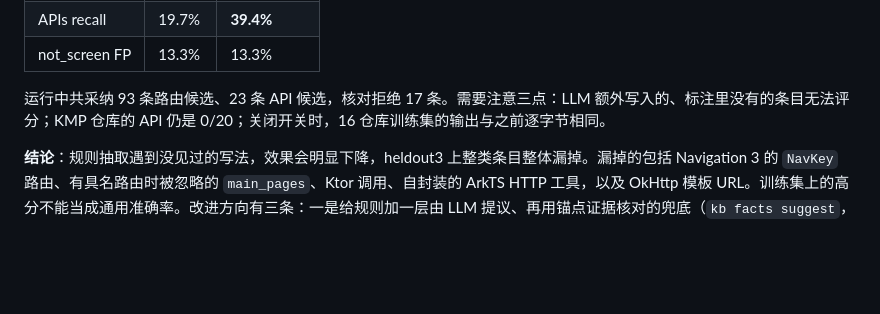
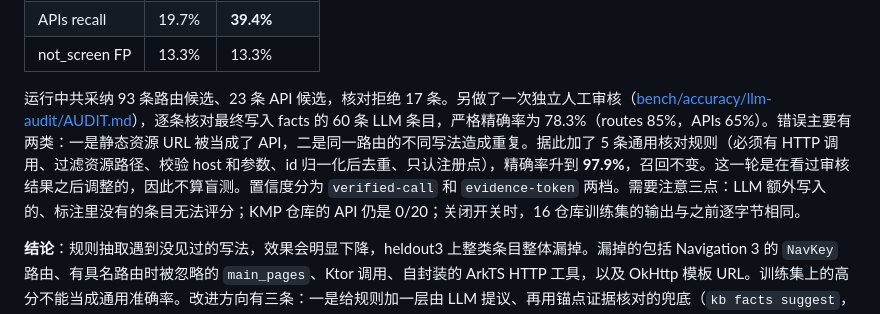
Before and after one commit to luckylucky0001/codewiki, a Markdown page: README.md, the part around the change. GitHub-like rendering; blank space fills up the shorter version.

Commit message:
bench: LLM facts precision audit (78.3% -> 97.9% post-audit); README note
Co-Authored-By: Claude Opus 5.5 <noreply@anthropic.com>
Claude-Session: https://claude.ai/code/session_01Pd6y26xLwCyYABmqDwQr5h

```diff
--- a/README.md
+++ b/README.md
@@ -46,7 +46,7 @@
 | APIs recall | 19.7% | **39.4%** |
 | not_screen FP | 13.3% | 13.3% |
 
-运行中共采纳 93 条路由候选、23 条 API 候选，核对拒绝 17 条。需要注意三点：LLM 额外写入的、标注里没有的条目无法评分；KMP 仓库的 API 仍是 0/20；关闭开关时，16 仓库训练集的输出与之前逐字节相同。
+运行中共采纳 93 条路由候选、23 条 API 候选，核对拒绝 17 条。另做了一次独立人工审核（[bench/accuracy/llm-audit/AUDIT.md](bench/accuracy/llm-audit/AUDIT.md)），逐条核对最终写入 facts 的 60 条 LLM 条目，严格精确率为 78.3%（routes 85%，APIs 65%）。错误主要有两类：一是静态资源 URL 被当成了 API，二是同一路由的不同写法造成重复。据此加了 5 条通用核对规则（必须有 HTTP 调用、过滤资源路径、校验 host 和参数、id 归一化后去重、只认注册点），精确率升到 **97.9%**，召回不变。这一轮是在看过审核结果之后调整的，因此不算盲测。置信度分为 `verified-call` 和 `evidence-token` 两档。需要注意三点：LLM 额外写入的、标注里没有的条目无法评分；KMP 仓库的 API 仍是 0/20；关闭开关时，16 仓库训练集的输出与之前逐字节相同。
 
 **结论**：规则抽取遇到没见过的写法，效果会明显下降，heldout3 上整类条目整体漏掉。漏掉的包括 Navigation 3 的 `NavKey` 路由、有具名路由时被忽略的 `main_pages`、Ktor 调用、自封装的 ArkTS HTTP 工具，以及 OkHttp 模板 URL。训练集上的高分不能当成通用准确率。改进方向有三条：一是给规则加一层由 LLM 提议、再用锚点证据核对的兜底（`kb facts suggest`，见下）；二是持续扩充盲测集；三是每接入一个新仓库，先跑一遍盲测，再动手补规则。
 
```
Also changed, not shown: 1 other file.
